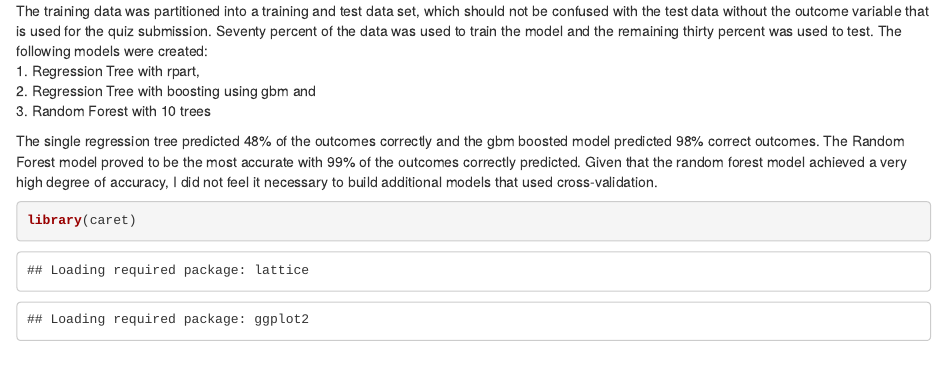
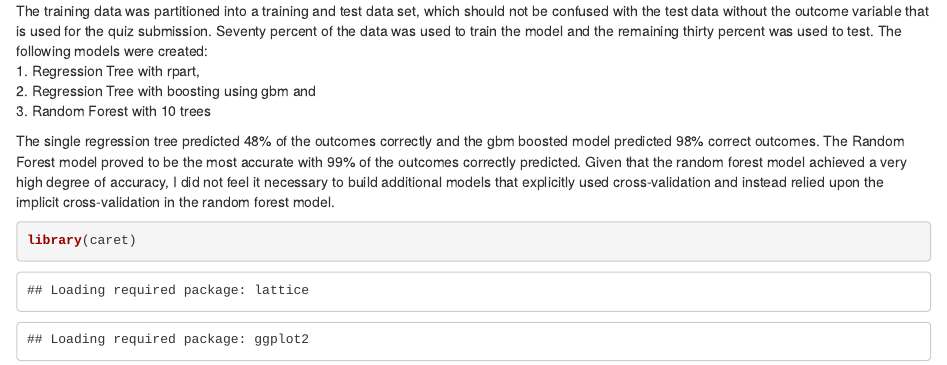
Before and after one commit to jjage/practicalmachinelearning, an R Markdown document (index.Rmd): the page in a window 1100 px wide, from 2240 px down. The pictures show the output file index.html that the author committed with the source, opened offline.

Commit message:
version 10

````diff
--- a/index.Rmd
+++ b/index.Rmd
@@ -33,7 +33,7 @@ The training data was partitioned into a training and test data set, which shoul
     2. Regression Tree with boosting using gbm and
     3. Random Forest with 10 trees
 
-The single regression tree predicted 48% of the outcomes correctly and the gbm boosted model predicted 98% correct outcomes.  The Random Forest model proved to be the most accurate with 99% of the outcomes correctly predicted.  Given that the random forest model achieved a very high degree of accuracy, I did not feel it necessary to build additional models that used cross-validation.
+The single regression tree predicted 48% of the outcomes correctly and the gbm boosted model predicted 98% correct outcomes.  The Random Forest model proved to be the most accurate with 99% of the outcomes correctly predicted.  Given that the random forest model achieved a very high degree of accuracy, I did not feel it necessary to build additional models that explicitly used cross-validation and instead relied upon the implicit cross-validation in the random forest model.
 ```{r random forest model,  warning=FALSE}
 library(caret)
 library(ggplot2)
````
Also changed, not shown: index.html.
